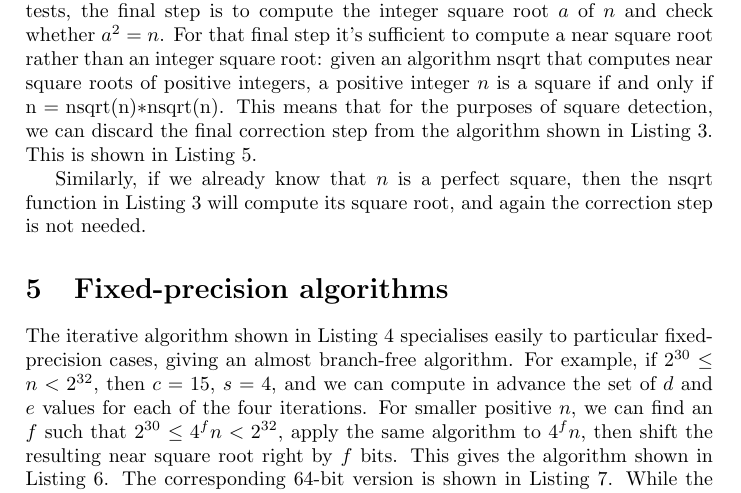
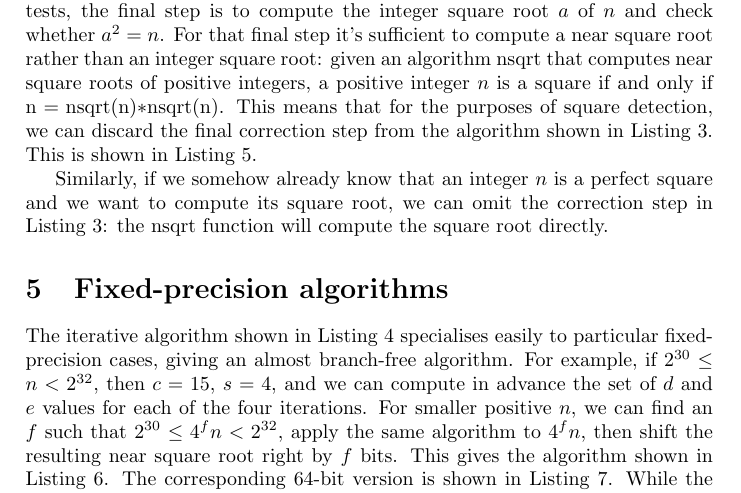
Before and after one commit to mdickinson/snippets, a LaTeX paper (papers/isqrt/isqrt.tex): part of page 10 of 19, cut so that both start at the same text. The pictures show the PDF file papers/isqrt/isqrt.pdf that the author committed with the source.

Commit message:
Tweak wording; move listing

```diff
--- a/papers/isqrt/isqrt.tex
+++ b/papers/isqrt/isqrt.tex
@@ -548,10 +548,6 @@ square detection, we can discard the final correction step from the algorithm
 shown in Listing~\ref{isqrt_recursive}. This is shown in
 Listing~\ref{is_square_recursive}.
 
-Similarly, if we already know that~$n$ is a perfect square, then the
-\lstinline$nsqrt$ function in Listing~\ref{isqrt_recursive} will compute its
-square root, and again the correction step is not needed.
-
 \lstinputlisting[
   label=is_square_recursive,
   float,
@@ -559,6 +555,10 @@ square root, and again the correction step is not needed.
   caption={Perfect square detection using nsqrt}]
   {is_square_recursive.py}
 
+Similarly, if we somehow already know that an integer~$n$ is a perfect square
+and we want to compute its square root, we can omit the correction step in
+Listing~\ref{isqrt_recursive}: the \lstinline$nsqrt$ function will compute the
+square root directly.
 
 \section{Fixed-precision algorithms}
 
```
Also changed, not shown: papers/isqrt/isqrt.pdf.
